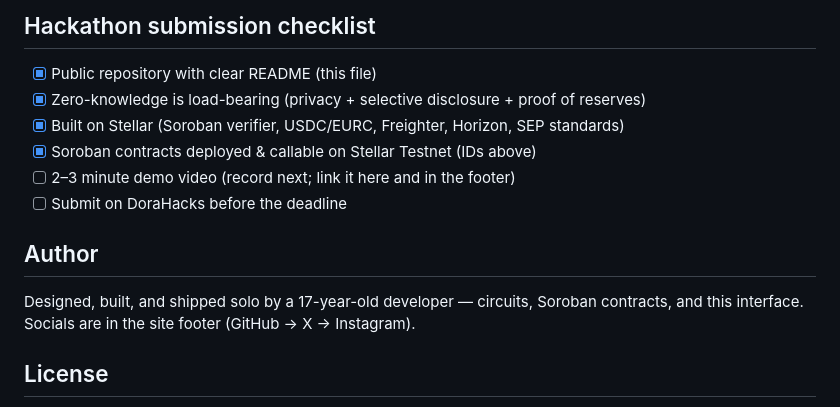
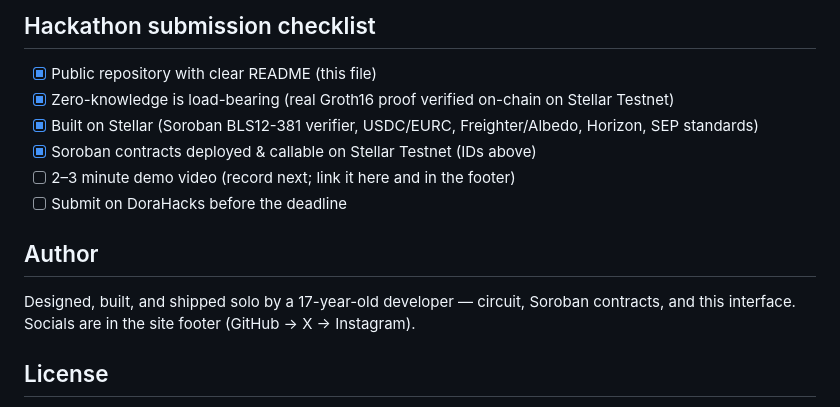
Before and after one commit to aar0n4ik/zerolyn, a Markdown page: README.md, the part around one of its changes. GitHub-like rendering.

```diff
--- a/README.md
+++ b/README.md
@@ -126,15 +150,15 @@ and deploy — the root `index.html` is served directly. No environment variable
 ## Hackathon submission checklist
 
 - [x] Public repository with clear README (this file)
-- [x] Zero-knowledge is load-bearing (privacy + selective disclosure + proof of reserves)
-- [x] Built on Stellar (Soroban verifier, USDC/EURC, Freighter, Horizon, SEP standards)
+- [x] Zero-knowledge is load-bearing (real Groth16 proof verified on-chain on Stellar Testnet)
+- [x] Built on Stellar (Soroban BLS12-381 verifier, USDC/EURC, Freighter/Albedo, Horizon, SEP standards)
 - [x] Soroban contracts deployed & callable on Stellar Testnet (IDs above)
 - [ ] 2–3 minute demo video (record next; link it here and in the footer)
 - [ ] Submit on DoraHacks before the deadline
 
 ## Author
 
-Designed, built, and shipped solo by a 17-year-old developer — circuits, Soroban contracts,
+Designed, built, and shipped solo by a 17-year-old developer — circuit, Soroban contracts,
 and this interface. Socials are in the site footer (GitHub → X → Instagram).
 
 ## License
```
Also changed, not shown: other parts of README.md (+58 -34 lines).
